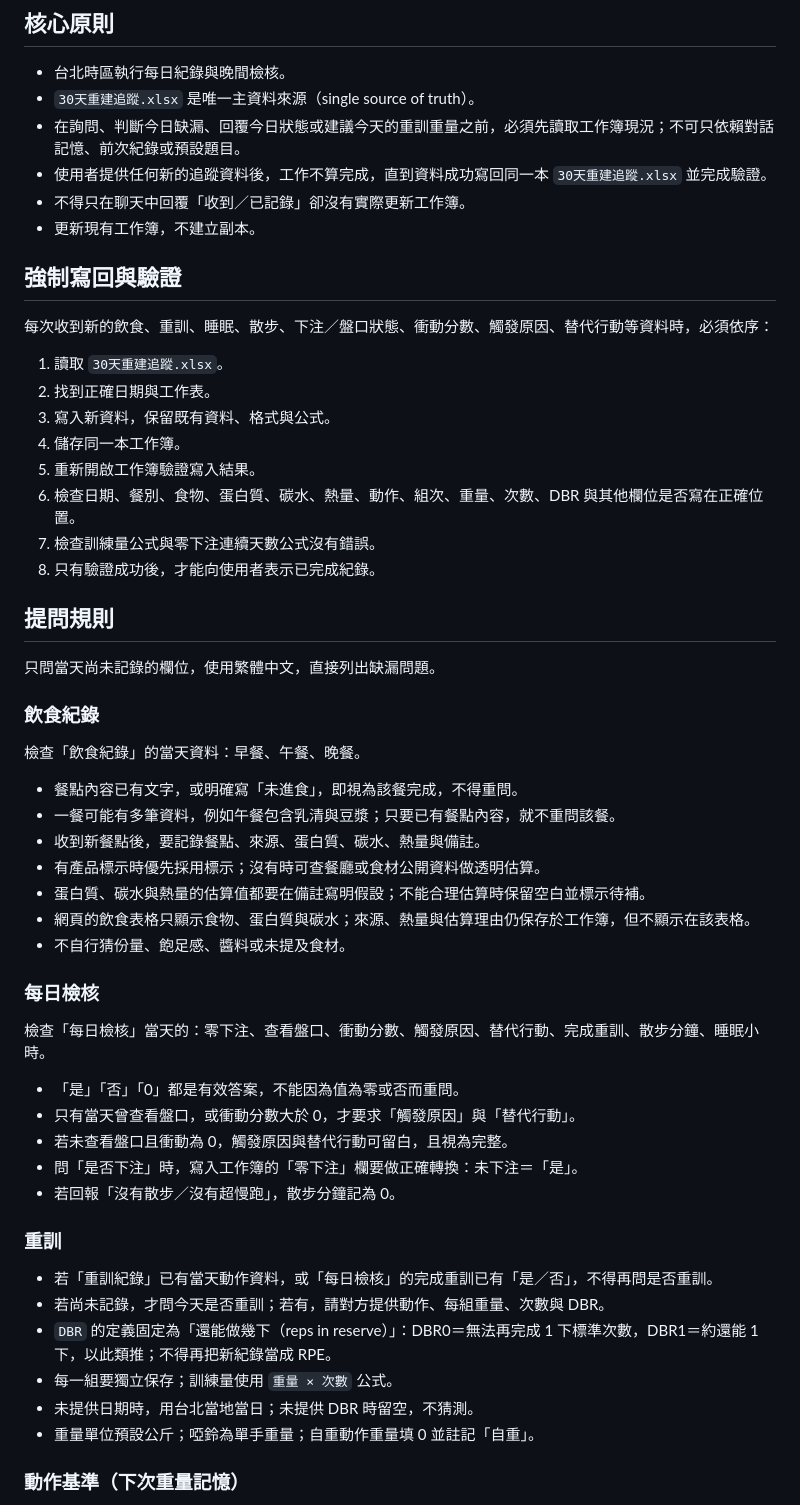
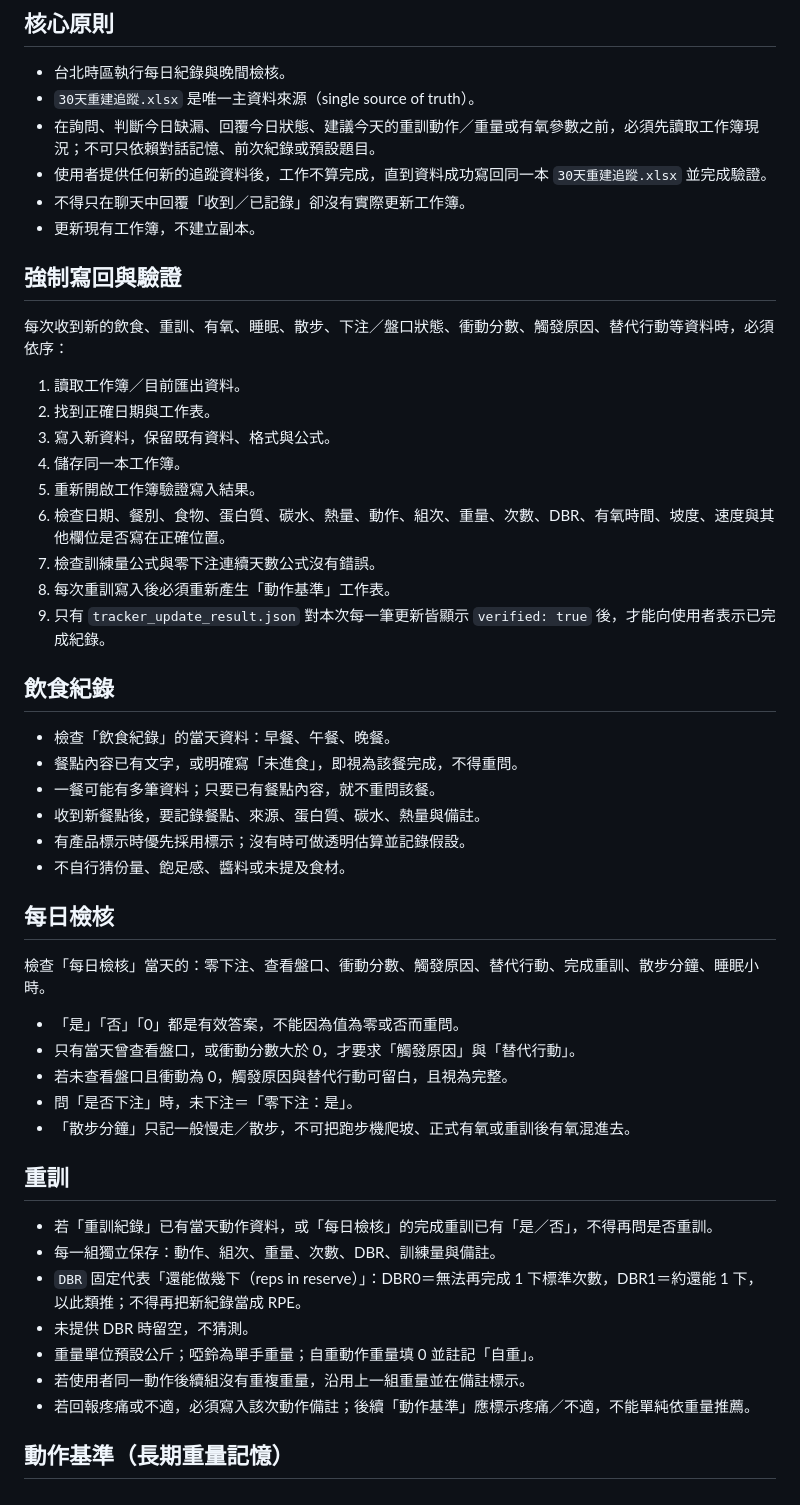
Before and after one commit to asadman1523/30-day-reset-tracker, a Markdown page: AGENTS.md, the part around one of its changes. Rendered like a GitHub page.

Commit message:
Document exercise baseline and separate incline cardio rules

```diff
--- a/AGENTS.md
+++ b/AGENTS.md
@@ -4,58 +4,53 @@
 
 - 台北時區執行每日紀錄與晚間檢核。
 - `30天重建追蹤.xlsx` 是唯一主資料來源（single source of truth）。
-- 在詢問、判斷今日缺漏、回覆今日狀態或建議今天的重訓重量之前，必須先讀取工作簿現況；不可只依賴對話記憶、前次紀錄或預設題目。
+- 在詢問、判斷今日缺漏、回覆今日狀態、建議今天的重訓動作／重量或有氧參數之前，必須先讀取工作簿現況；不可只依賴對話記憶、前次紀錄或預設題目。
 - 使用者提供任何新的追蹤資料後，工作不算完成，直到資料成功寫回同一本 `30天重建追蹤.xlsx` 並完成驗證。
 - 不得只在聊天中回覆「收到／已記錄」卻沒有實際更新工作簿。
 - 更新現有工作簿，不建立副本。
 
 ## 強制寫回與驗證
 
-每次收到新的飲食、重訓、睡眠、散步、下注／盤口狀態、衝動分數、觸發原因、替代行動等資料時，必須依序：
+每次收到新的飲食、重訓、有氧、睡眠、散步、下注／盤口狀態、衝動分數、觸發原因、替代行動等資料時，必須依序：
 
-1. 讀取 `30天重建追蹤.xlsx`。
+1. 讀取工作簿／目前匯出資料。
 2. 找到正確日期與工作表。
 3. 寫入新資料，保留既有資料、格式與公式。
 4. 儲存同一本工作簿。
 5. 重新開啟工作簿驗證寫入結果。
-6. 檢查日期、餐別、食物、蛋白質、碳水、熱量、動作、組次、重量、次數、DBR 與其他欄位是否寫在正確位置。
+6. 檢查日期、餐別、食物、蛋白質、碳水、熱量、動作、組次、重量、次數、DBR、有氧時間、坡度、速度與其他欄位是否寫在正確位置。
 7. 檢查訓練量公式與零下注連續天數公式沒有錯誤。
-8. 只有驗證成功後，才能向使用者表示已完成紀錄。
+8. 每次重訓寫入後必須重新產生「動作基準」工作表。
+9. 只有 `tracker_update_result.json` 對本次每一筆更新皆顯示 `verified: true` 後，才能向使用者表示已完成紀錄。
 
-## 提問規則
+## 飲食紀錄
 
-只問當天尚未記錄的欄位，使用繁體中文，直接列出缺漏問題。
-
-### 飲食紀錄
-
-檢查「飲食紀錄」的當天資料：早餐、午餐、晚餐。
-
+- 檢查「飲食紀錄」的當天資料：早餐、午餐、晚餐。
 - 餐點內容已有文字，或明確寫「未進食」，即視為該餐完成，不得重問。
-- 一餐可能有多筆資料，例如午餐包含乳清與豆漿；只要已有餐點內容，就不重問該餐。
+- 一餐可能有多筆資料；只要已有餐點內容，就不重問該餐。
 - 收到新餐點後，要記錄餐點、來源、蛋白質、碳水、熱量與備註。
-- 有產品標示時優先採用標示；沒有時可查餐廳或食材公開資料做透明估算。
-- 蛋白質、碳水與熱量的估算值都要在備註寫明假設；不能合理估算時保留空白並標示待補。
-- 網頁的飲食表格只顯示食物、蛋白質與碳水；來源、熱量與估算理由仍保存於工作簿，但不顯示在該表格。
+- 有產品標示時優先採用標示；沒有時可做透明估算並記錄假設。
 - 不自行猜份量、飽足感、醬料或未提及食材。
 
-### 每日檢核
+## 每日檢核
 
 檢查「每日檢核」當天的：零下注、查看盤口、衝動分數、觸發原因、替代行動、完成重訓、散步分鐘、睡眠小時。
 
 - 「是」「否」「0」都是有效答案，不能因為值為零或否而重問。
 - 只有當天曾查看盤口，或衝動分數大於 0，才要求「觸發原因」與「替代行動」。
 - 若未查看盤口且衝動為 0，觸發原因與替代行動可留白，且視為完整。
-- 問「是否下注」時，寫入工作簿的「零下注」欄要做正確轉換：未下注＝「是」。
-- 若回報「沒有散步／沒有超慢跑」，散步分鐘記為 0。
+- 問「是否下注」時，未下注＝「零下注：是」。
+- 「散步分鐘」只記一般慢走／散步，不可把跑步機爬坡、正式有氧或重訓後有氧混進去。
 
-### 重訓
+## 重訓
 
 - 若「重訓紀錄」已有當天動作資料，或「每日檢核」的完成重訓已有「是／否」，不得再問是否重訓。
-- 若尚未記錄，才問今天是否重訓；若有，請對方提供動作、每組重量、次數與 DBR。
-- `DBR` 的定義固定為「還能做幾下（reps in reserve）」：DBR0＝無法再完成 1 下標準次數，DBR1＝約還能 1 下，以此類推；不得再把新紀錄當成 RPE。
-- 每一組要獨立保存；訓練量使用 `重量 × 次數` 公式。
-- 未提供日期時，用台北當地當日；未提供 DBR 時留空，不猜測。
+- 每一組獨立保存：動作、組次、重量、次數、DBR、訓練量與備註。
+- `DBR` 固定代表「還能做幾下（reps in reserve）」：DBR0＝無法再完成 1 下標準次數，DBR1＝約還能 1 下，以此類推；不得再把新紀錄當成 RPE。
+- 未提供 DBR 時留空，不猜測。
 - 重量單位預設公斤；啞鈴為單手重量；自重動作重量填 0 並註記「自重」。
+- 若使用者同一動作後續組沒有重複重量，沿用上一組重量並在備註標示。
+- 若回報疼痛或不適，必須寫入該次動作備註；後續「動作基準」應標示疼痛／不適，不能單純依重量推薦。
 
-### 動作基準（下次重量記憶）
+## 動作基準（長期重量記憶）
 
```
Also changed, not shown: other parts of AGENTS.md (+19 -13 lines).
